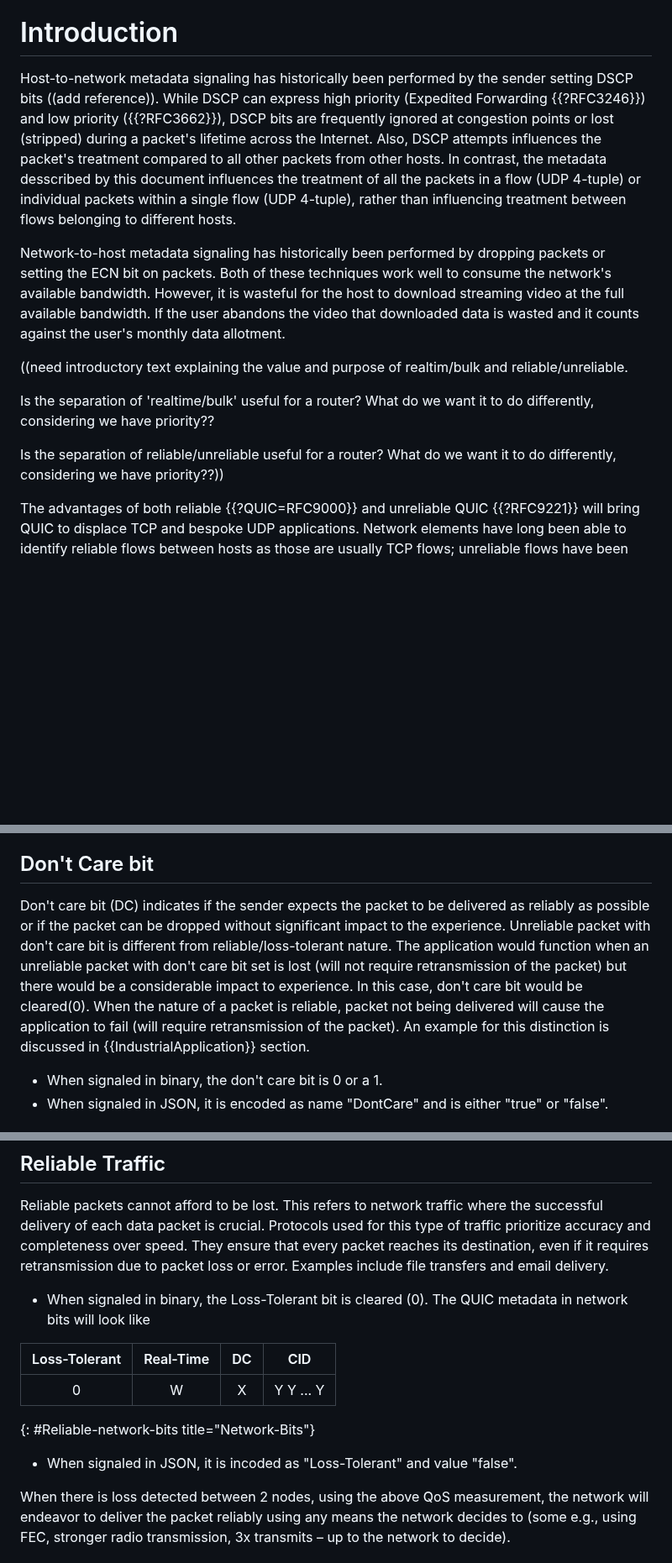
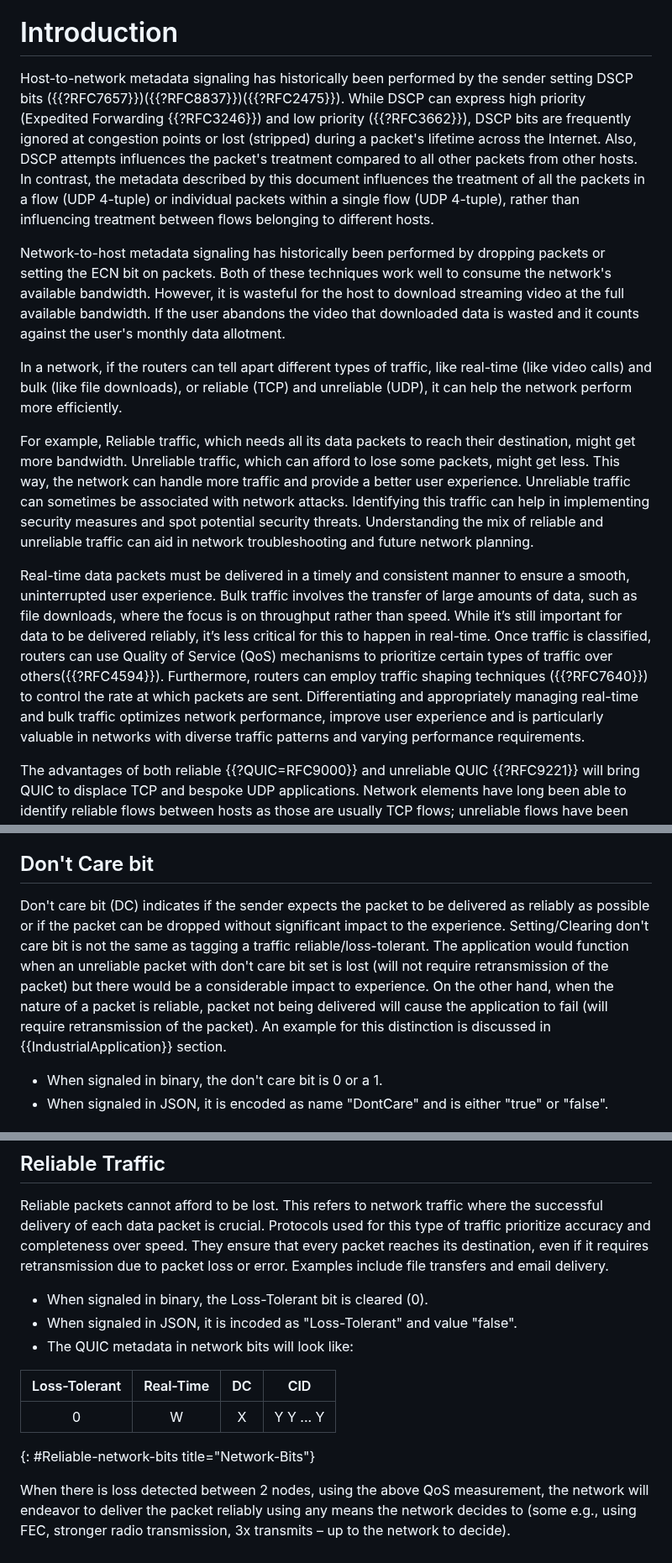
Before and after one commit to danwing/metadata, a Markdown page: draft-rw-flow-metadata.md, 3 parts joined by grey strips. Shown at 84% size. Rendered like a GitHub page; blank space fills up the shorter version.

Commit message:
added more introductory verbage and linked couple of references

```diff
--- a/draft-rw-flow-metadata.md
+++ b/draft-rw-flow-metadata.md
@@ -100,11 +100,11 @@ the available network resources.
 # Introduction
 
 Host-to-network metadata signaling has historically been performed by the sender setting
-DSCP bits ((add reference)).  While DSCP can express high priority (Expedited Forwarding {{?RFC3246}})
+DSCP bits ({{?RFC7657}})({{?RFC8837}})({{?RFC2475}}). While DSCP can express high priority (Expedited Forwarding {{?RFC3246}})
 and low priority ({{?RFC3662}}), DSCP bits are frequently ignored at congestion
 points or lost (stripped) during a packet's lifetime across the Internet.  Also, DSCP
 attempts influences the packet's treatment compared to all other packets from other
-hosts.  In contrast, the metadata desscribed by this document influences the treatment
+hosts.  In contrast, the metadata described by this document influences the treatment
 of all the packets in a flow (UDP 4-tuple) or individual packets within a single flow
 (UDP 4-tuple), rather than influencing treatment between flows belonging to different
 hosts.
@@ -115,24 +115,11 @@ the network's available bandwidth.  However, it is wasteful for the host to down
 streaming video at the full available bandwidth.  If the user abandons the video
 that downloaded data is wasted and it counts against the user's monthly data allotment.
 
+In a network, if the routers can tell apart different types of traffic, like real-time (like video calls) and bulk (like file downloads), or reliable (TCP) and unreliable (UDP), it can help the network perform more efficiently.
 
+For example, Reliable traffic, which needs all its data packets to reach their destination, might get more bandwidth. Unreliable traffic, which can afford to lose some packets, might get less. This way, the network can handle more traffic and provide a better user experience. Unreliable traffic can sometimes be associated with network attacks. Identifying this traffic can help in implementing security measures and spot potential security threats. Understanding the mix of reliable and unreliable traffic can aid in network troubleshooting and future network planning.
 
-((need introductory text explaining the value and purpose of realtim/bulk and
-reliable/unreliable.
-
-Is the separation of 'realtime/bulk' useful for a router?  What do we want it to
-do differently, considering we have priority??
-
-Is the separation of reliable/unreliable useful for a router?  What do we want it
-to do differently, considering we have priority??))
-
-
-
-
-
-
-
-
+Real-time data packets must be delivered in a timely and consistent manner to ensure a smooth, uninterrupted user experience. Bulk traffic involves the transfer of large amounts of data, such as file downloads, where the focus is on throughput rather than speed. While it’s still important for data to be delivered reliably, it’s less critical for this to happen in real-time. Once traffic is classified, routers can use Quality of Service (QoS) mechanisms to prioritize certain types of traffic over others({{?RFC4594}}). Furthermore, routers can employ traffic shaping techniques ({{?RFC7640}}) to control the rate at which packets are sent. Differentiating and appropriately managing real-time and bulk traffic optimizes network performance, improve user experience and is particularly valuable in networks with diverse traffic patterns and varying performance requirements.
 
 The advantages of both reliable {{?QUIC=RFC9000}} and unreliable QUIC {{?RFC9221}}
 will bring QUIC to displace TCP and bespoke UDP applications. Network elements
@@ -215,7 +202,7 @@ somehow (with audio, some loss of an intermediate video update, etc.).
 
 ## Don't Care bit
 
-Don't care bit (DC) indicates if the sender expects the packet to be delivered as reliably as possible or if the packet can be dropped without significant impact to the experience. Unreliable packet with don't care bit is different from reliable/loss-tolerant nature. The application would function when an unreliable packet with don't care bit set is lost (will not require retransmission of the packet) but there would be a considerable impact to experience. In this case, don't care bit would be cleared(0). When the nature of a packet is reliable, packet not being delivered will cause the application to fail (will require retransmission of the packet). An example for this distinction is discussed in {{IndustrialApplication}} section.
+Don't care bit (DC) indicates if the sender expects the packet to be delivered as reliably as possible or if the packet can be dropped without significant impact to the experience. Setting/Clearing don't care bit is not the same as tagging a traffic reliable/loss-tolerant. The application would function when an unreliable packet with don't care bit set is lost (will not require retransmission of the packet) but there would be a considerable impact to experience. On the other hand, when the nature of a packet is reliable, packet not being delivered will cause the application to fail (will require retransmission of the packet). An example for this distinction is discussed in {{IndustrialApplication}} section.
 
 * When signaled in binary, the don't care bit is 0 or a 1.
 * When signaled in JSON, it is encoded as name "DontCare" and is either "true" or "false".
@@ -241,14 +228,14 @@ Bulk traffic involves the transfer of large data volumes across a network, often
 
 Reliable packets cannot afford to be lost. This refers to network traffic where the successful delivery of each data packet is crucial. Protocols used for this type of traffic prioritize accuracy and completeness over speed. They ensure that every packet reaches its destination, even if it requires retransmission due to packet loss or error. Examples include file transfers and email delivery.
 
-* When signaled in binary, the Loss-Tolerant bit is cleared (0). The QUIC metadata in network bits will look like
+* When signaled in binary, the Loss-Tolerant bit is cleared (0).
+* When signaled in JSON, it is incoded as "Loss-Tolerant" and value "false".
+* The QUIC metadata in network bits will look like:
 
 | Loss-Tolerant | Real-Time | DC | CID |
 |:-------------:|:---------:|:--:|:---:|
 | 0 | W | X | Y Y ... Y |
 {: #Reliable-network-bits title="Network-Bits"}
-
-* When signaled in JSON, it is incoded as "Loss-Tolerant" and value "false".
 
 When there is loss detected between 2 nodes, using the above QoS measurement, the network will endeavor to deliver the packet reliably using any means the network decides to (some e.g., using FEC, stronger radio transmission, 3x transmits – up to the network to decide).
 
```
Also changed, not shown: other parts of draft-rw-flow-metadata.md (+2 -2 lines).
